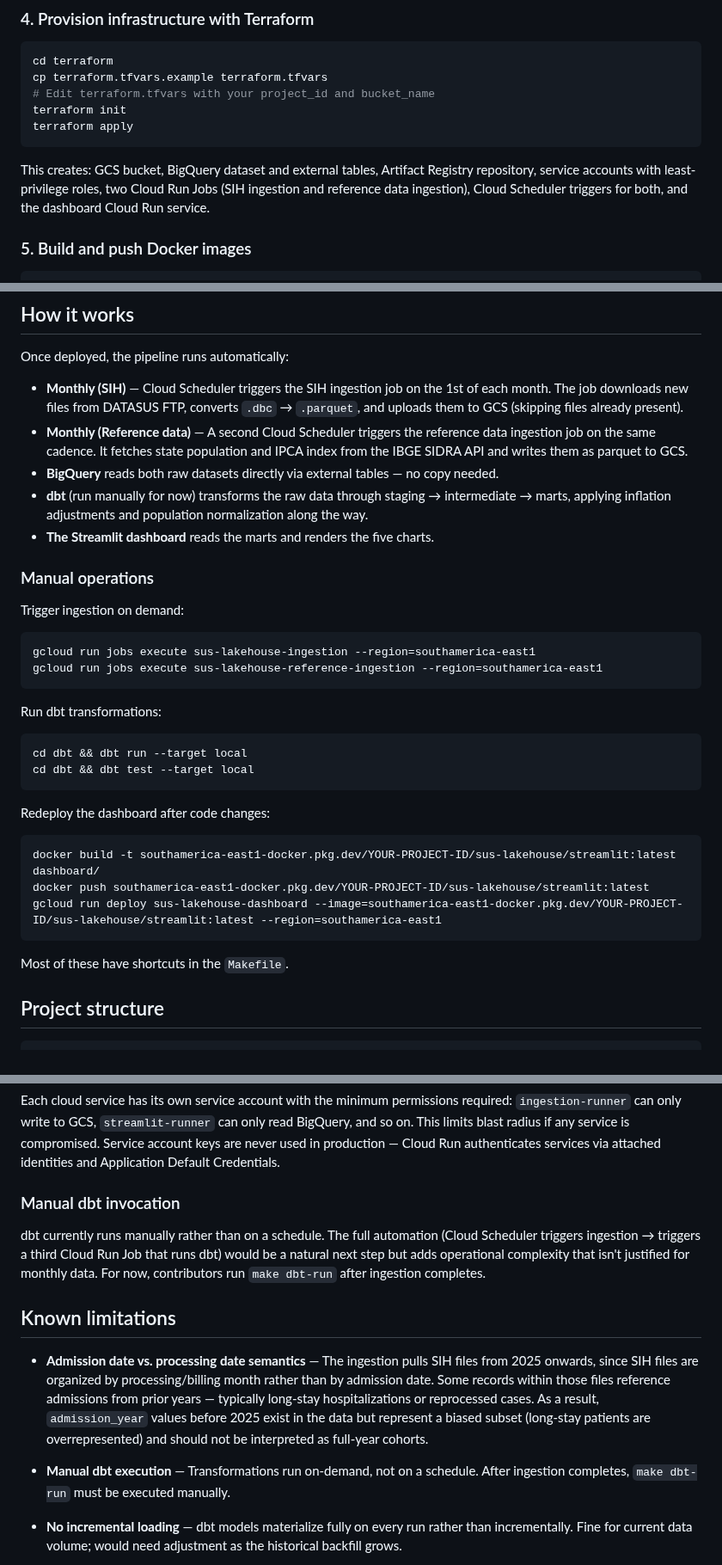
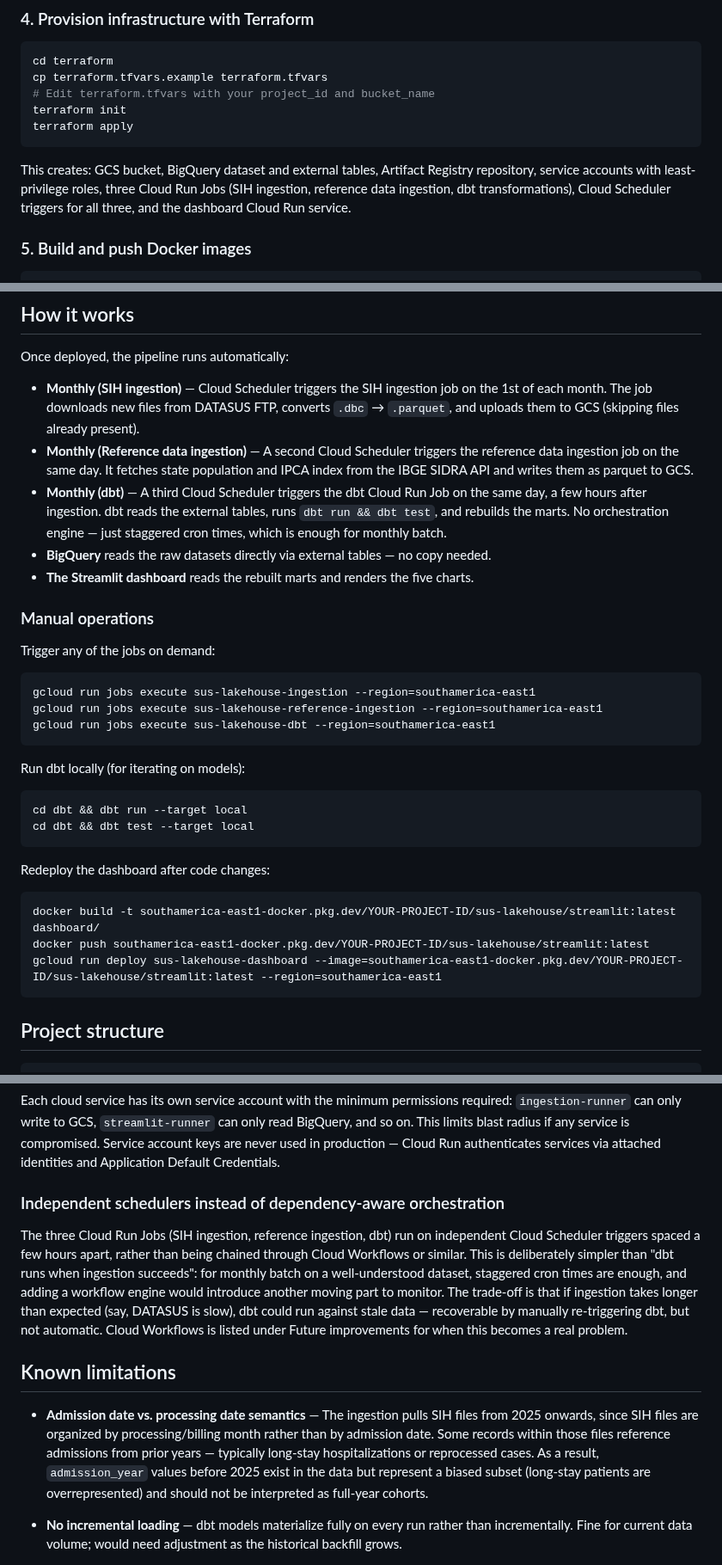
Before and after one commit to RenanGroot/sus-lakehouse, a Markdown page: README.md, 3 parts joined by grey strips. Shown at 86% size. Rendered like a GitHub page.

````diff
--- a/README.md
+++ b/README.md
@@ -191,7 +216,7 @@ terraform init
 terraform apply
 ```
 
-This creates: GCS bucket, BigQuery dataset and external tables, Artifact Registry repository, service accounts with least-privilege roles, two Cloud Run Jobs (SIH ingestion and reference data ingestion), Cloud Scheduler triggers for both, and the dashboard Cloud Run service.
+This creates: GCS bucket, BigQuery dataset and external tables, Artifact Registry repository, service accounts with least-privilege roles, three Cloud Run Jobs (SIH ingestion, reference data ingestion, dbt transformations), Cloud Scheduler triggers for all three, and the dashboard Cloud Run service.
 
 ### 5. Build and push Docker images
 
@@ -237,22 +266,23 @@ cp dbt/profiles.yml.example dbt/profiles.yml
 
 Once deployed, the pipeline runs automatically:
 
-- **Monthly (SIH)** — Cloud Scheduler triggers the SIH ingestion job on the 1st of each month. The job downloads new files from DATASUS FTP, converts `.dbc` → `.parquet`, and uploads them to GCS (skipping files already present).
-- **Monthly (Reference data)** — A second Cloud Scheduler triggers the reference data ingestion job on the same cadence. It fetches state population and IPCA index from the IBGE SIDRA API and writes them as parquet to GCS.
-- **BigQuery** reads both raw datasets directly via external tables — no copy needed.
-- **dbt** (run manually for now) transforms the raw data through staging → intermediate → marts, applying inflation adjustments and population normalization along the way.
-- **The Streamlit dashboard** reads the marts and renders the five charts.
+- **Monthly (SIH ingestion)** — Cloud Scheduler triggers the SIH ingestion job on the 1st of each month. The job downloads new files from DATASUS FTP, converts `.dbc` → `.parquet`, and uploads them to GCS (skipping files already present).
+- **Monthly (Reference data ingestion)** — A second Cloud Scheduler triggers the reference data ingestion job on the same day. It fetches state population and IPCA index from the IBGE SIDRA API and writes them as parquet to GCS.
+- **Monthly (dbt)** — A third Cloud Scheduler triggers the dbt Cloud Run Job on the same day, a few hours after ingestion. dbt reads the external tables, runs `dbt run && dbt test`, and rebuilds the marts. No orchestration engine — just staggered cron times, which is enough for monthly batch.
+- **BigQuery** reads the raw datasets directly via external tables — no copy needed.
+- **The Streamlit dashboard** reads the rebuilt marts and renders the five charts.
 
 ### Manual operations
 
-Trigger ingestion on demand:
+Trigger any of the jobs on demand:
 
 ```bash
 gcloud run jobs execute sus-lakehouse-ingestion --region=southamerica-east1
 gcloud run jobs execute sus-lakehouse-reference-ingestion --region=southamerica-east1
+gcloud run jobs execute sus-lakehouse-dbt --region=southamerica-east1
 ```
 
-Run dbt transformations:
+Run dbt locally (for iterating on models):
 
 ```bash
 cd dbt && dbt run --target local
@@ -267,7 +297,7 @@ docker push southamerica-east1-docker.pkg.dev/YOUR-PROJECT-ID/sus-lakehouse/stre
 gcloud run deploy sus-lakehouse-dashboard --image=southamerica-east1-docker.pkg.dev/YOUR-PROJECT-ID/sus-lakehouse/streamlit:latest --region=southamerica-east1
 ```
 
-Most of these have shortcuts in the `Makefile`.
+
 
 ## Project structure
 
@@ -334,15 +366,13 @@ The project initially used Apache Airflow (local Docker) for orchestration and e
 
 Each cloud service has its own service account with the minimum permissions required: `ingestion-runner` can only write to GCS, `streamlit-runner` can only read BigQuery, and so on. This limits blast radius if any service is compromised. Service account keys are never used in production — Cloud Run authenticates services via attached identities and Application Default Credentials.
 
-### Manual dbt invocation
+### Independent schedulers instead of dependency-aware orchestration
 
-dbt currently runs manually rather than on a schedule. The full automation (Cloud Scheduler triggers ingestion → triggers a third Cloud Run Job that runs dbt) would be a natural next step but adds operational complexity that isn't justified for monthly data. For now, contributors run `make dbt-run` after ingestion completes.
+The three Cloud Run Jobs (SIH ingestion, reference ingestion, dbt) run on independent Cloud Scheduler triggers spaced a few hours apart, rather than being chained through Cloud Workflows or similar. This is deliberately simpler than "dbt runs when ingestion succeeds": for monthly batch on a well-understood dataset, staggered cron times are enough, and adding a workflow engine would introduce another moving part to monitor. The trade-off is that if ingestion takes longer than expected (say, DATASUS is slow), dbt could run against stale data — recoverable by manually re-triggering dbt, but not automatic. Cloud Workflows is listed under Future improvements for when this becomes a real problem.
 
 ## Known limitations
 
 - **Admission date vs. processing date semantics** — The ingestion pulls SIH files from 2025 onwards, since SIH files are organized by processing/billing month rather than by admission date. Some records within those files reference admissions from prior years — typically long-stay hospitalizations or reprocessed cases. As a result, `admission_year` values before 2025 exist in the data but represent a biased subset (long-stay patients are overrepresented) and should not be interpreted as full-year cohorts.
-
-- **Manual dbt execution** — Transformations run on-demand, not on a schedule. After ingestion completes, `make dbt-run` must be executed manually.
 
 - **No incremental loading** — dbt models materialize fully on every run rather than incrementally. Fine for current data volume; would need adjustment as the historical backfill grows.
 
````
Also changed, not shown: other parts of README.md (+86 -55 lines), docs/dashboard_diagnosis.png (added), docs/dashboard_map.png (added), docs/dashboard_trends.png (added).
